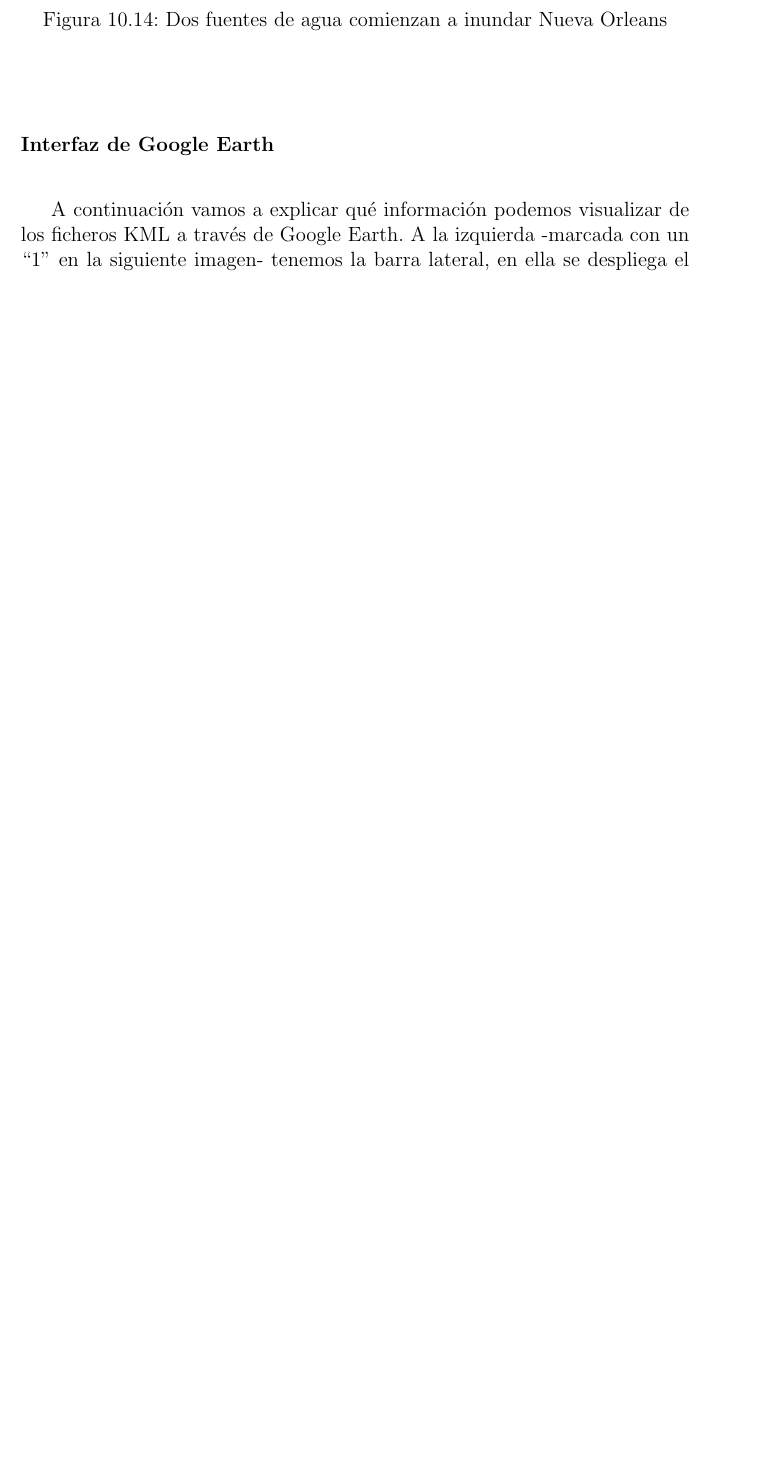
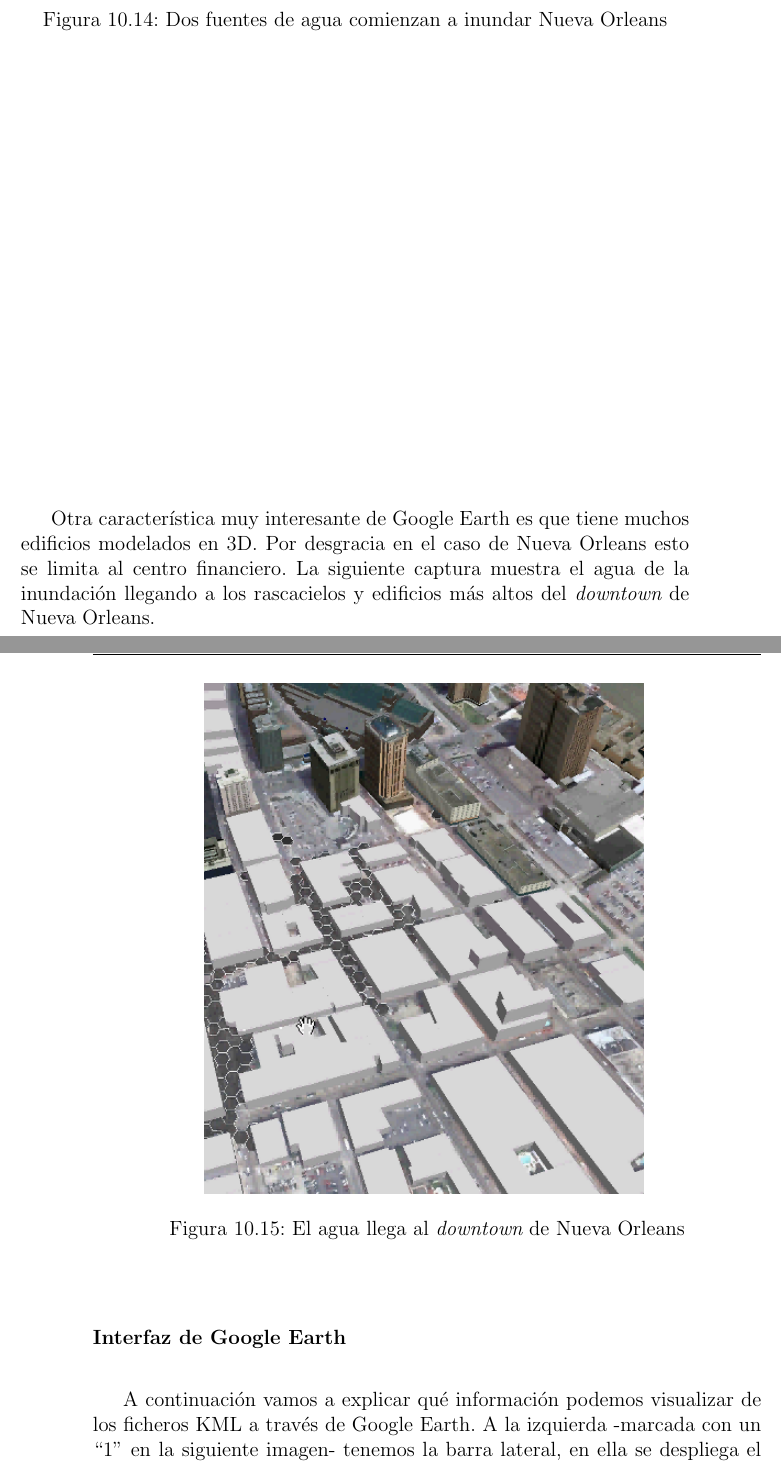
Before and after one commit to ablanco/dissim-memoria, a LaTeX book (dissim.tex, which reads capitulo6/cap6.tex): part of page 125 of 163 before the commit and two parts of pages 125 and 126 of 165 after it, the two joined at a grey line, cut so that both start at the same text, the shorter picture padded with empty space. Compiled offline with pdfLaTeX.

Commit message:
Edificios en 3D

```diff
--- a/capitulo6/cap6.tex
+++ b/capitulo6/cap6.tex
@@ -246,6 +246,18 @@ imágenes del terreno real y en 3 dimensiones.
  \caption{Dos fuentes de agua comienzan a inundar Nueva Orleans}
 \end{figure}
 
+Otra característica muy interesante de Google Earth es que tiene muchos
+edificios modelados en 3D. Por desgracia en el caso de Nueva Orleans esto se
+limita al centro financiero. La siguiente captura muestra el agua de la
+inundación llegando a los rascacielos y edificios más altos del {\em downtown}
+de Nueva Orleans.
+
+\begin{figure}[H]
+ \centering
+ \includegraphics[width=90mm]{figuras/cap6/resultados/3D.png}
+ \caption{El agua llega al {\em downtown} de Nueva Orleans}
+\end{figure}
+
 \subsubsection{Interfaz de Google Earth}
 
 A continuación vamos a explicar qué información podemos visualizar de los
```
Also changed, not shown: figuras/cap6/resultados/3D.png (added), capitulo6/cap6.tex (2 more changed lines).
